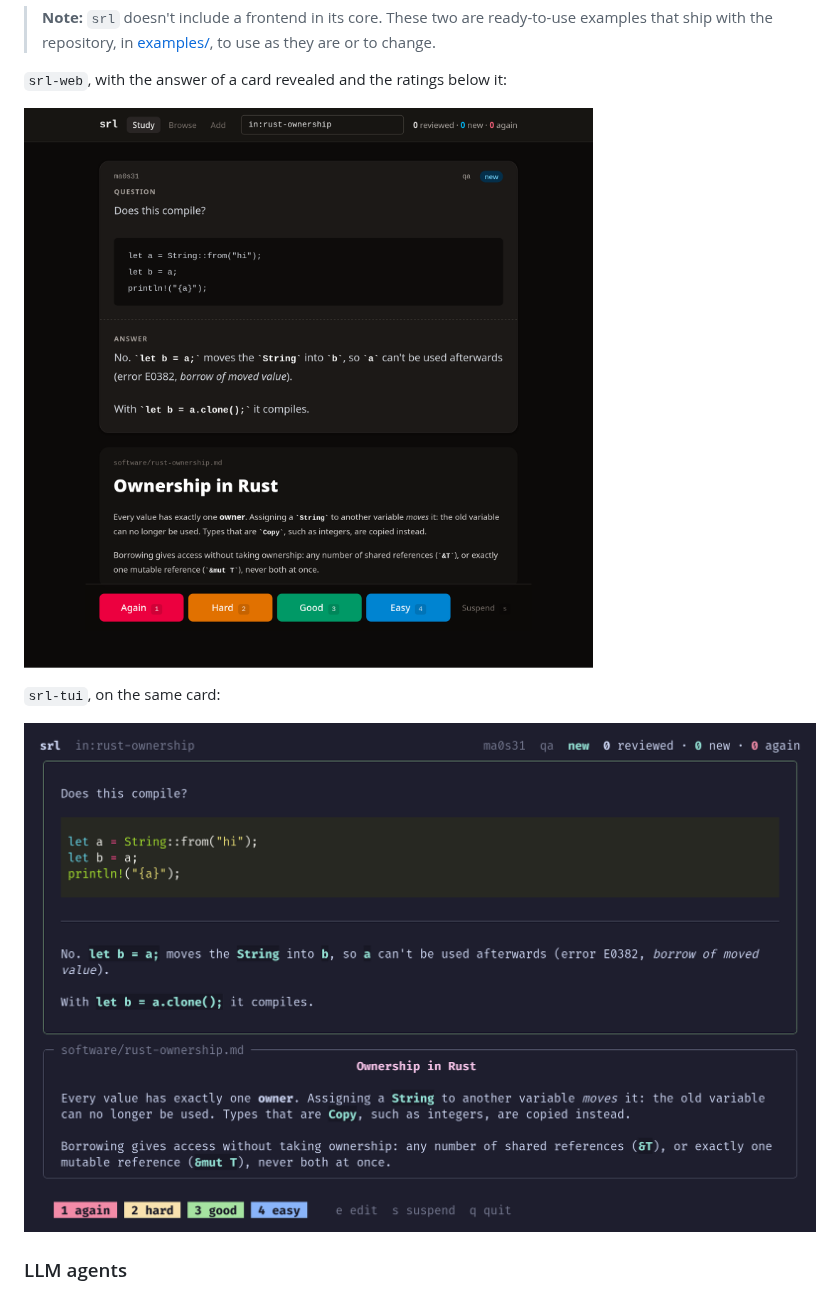
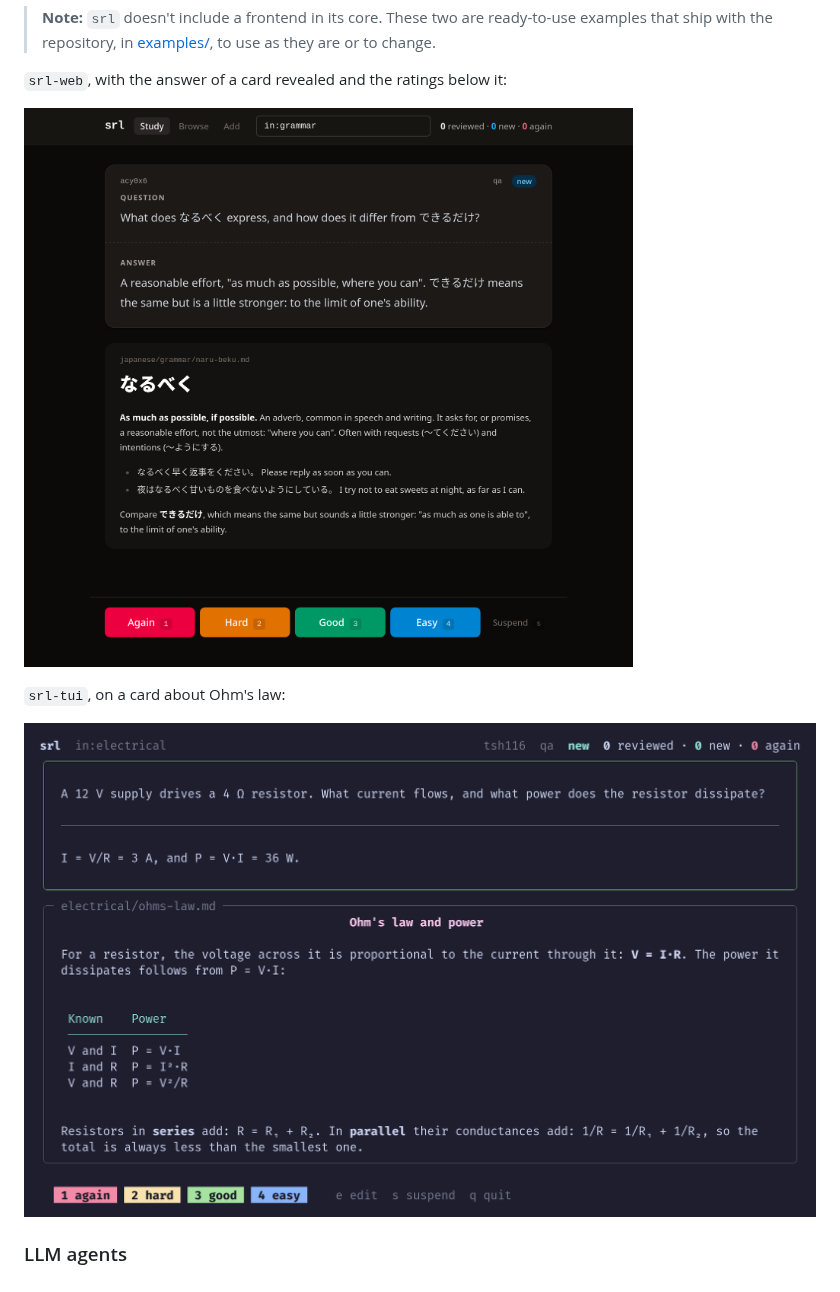
Before and after one commit to ChrisVilches/srl, a Markdown page: README.md, the part around the change. Rendered like a GitHub page; pictures changed too: examples/screenshots/images/web-2-study-answer-dark.png.

Commit message:
Screenshots: a なるべく note replaces をものともせず in the demo store; README shows web-2 and tui-6

```diff
--- a/README.md
+++ b/README.md
@@ -102,11 +102,11 @@ terminal frontend in Python.
 
 `srl-web`, with the answer of a card revealed and the ratings below it:
 
-![srl-web showing the answer of a card about Rust ownership, with its note as context and the rating buttons](examples/screenshots/images/web-3-rust-answer-dark.png)
+![srl-web showing the answer of a card about the Japanese adverb なるべく, with its note as context and the rating buttons](examples/screenshots/images/web-2-study-answer-dark.png)
 
-`srl-tui`, on the same card:
+`srl-tui`, on a card about Ohm's law:
 
-![srl-tui showing the answer of a card about Rust ownership, with its note as context and the rating keys](examples/screenshots/images/tui-2-rust-answer.png)
+![srl-tui showing the answer of a card about Ohm's law, with its note as context and the rating keys](examples/screenshots/images/tui-6-electrical.png)
 
 ### LLM agents
 
```
Also changed, not shown: 2 other files.
